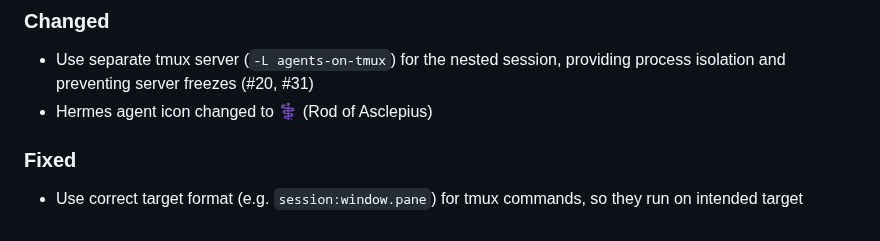
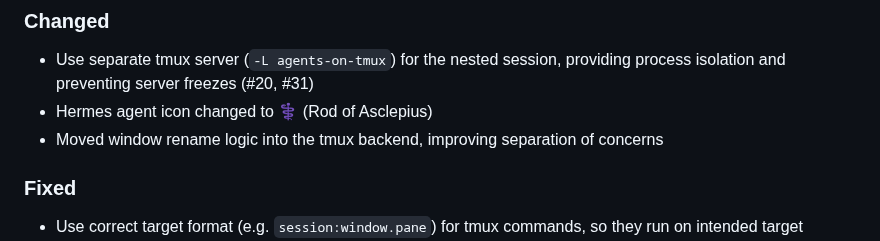
Before and after one commit to paulodiovani/agents-on-tmux, a Markdown page: CHANGELOG.md, the part around the change. Rendered like a GitHub page.

Commit message:
Update changelog

```diff
--- a/CHANGELOG.md
+++ b/CHANGELOG.md
@@ -10,6 +10,7 @@ and this project adheres to [Semantic Versioning](https://semver.org/spec/v2.0.0
 ### Changed
 - Use separate tmux server (`-L agents-on-tmux`) for the nested session, providing process isolation and preventing server freezes (#20, #31)
 - Hermes agent icon changed to ⚕ (Rod of Asclepius)
+- Moved window rename logic into the tmux backend, improving separation of concerns
 
 ### Fixed
 - Use correct target format (e.g. `session:window.pane`) for tmux commands, so they run on intended target
```
